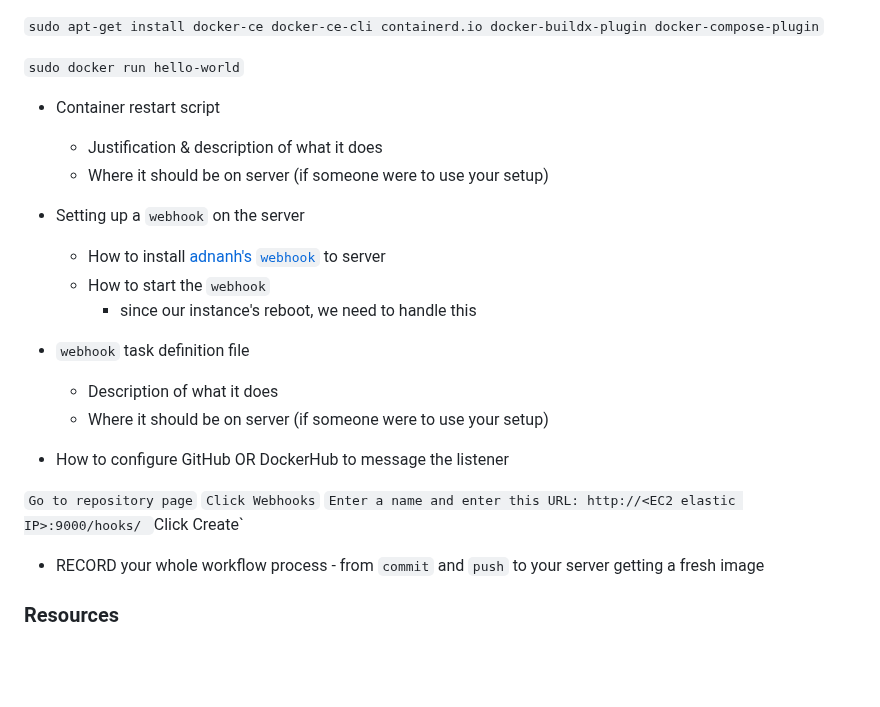
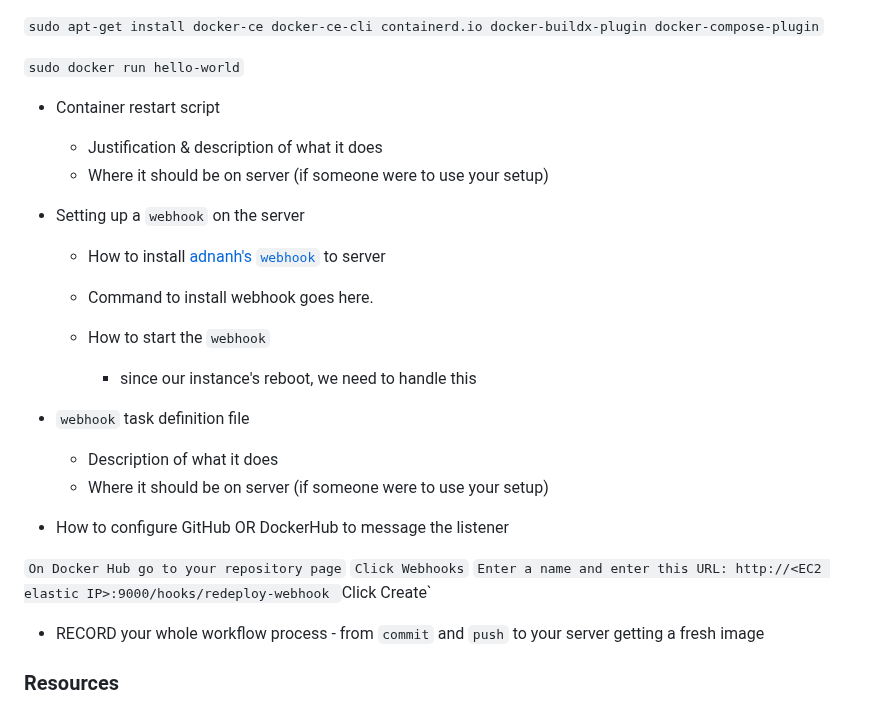
Before and after one commit to WSU-kduncan/3120-cicd-NolimitDougie, a Markdown page: Project5/README-CI.md, the part around one of its changes. Drawn GitHub-style; blank space fills up the shorter version.

```diff
--- a/Project5/README-CI.md
+++ b/Project5/README-CI.md
@@ -92,7 +64,6 @@ sudo tee /etc/apt/sources.list.d/docker.list > /dev/null`
 `sudo docker run hello-world`
 
 
-
 - Container restart script
   - Justification & description of what it does
   - Where it should be on server (if someone were to use your setup)
@@ -100,11 +71,15 @@ sudo tee /etc/apt/sources.list.d/docker.list > /dev/null`
 
 - Setting up a `webhook` on the server
   - How to install [adnanh's `webhook`](https://github.com/adnanh/webhook) to server
+  - Command to install webhook goes here.
+
+
   - How to start the `webhook`
     - since our instance's reboot, we need to handle this
 
 
 - `webhook` task definition file
+
   - Description of what it does
   - Where it should be on server (if someone were to use your setup)
 
@@ -112,14 +87,10 @@ sudo tee /etc/apt/sources.list.d/docker.list > /dev/null`
 
 - How to configure GitHub OR DockerHub to message the listener
 
-`Go to repository page`
+`On Docker Hub go to your repository page`
 `Click Webhooks`
-`Enter a name and enter this URL: http://<EC2 elastic IP>:9000/hooks/
+`Enter a name and enter this URL: http://<EC2 elastic IP>:9000/hooks/redeploy-webhook
 `Click Create`
-
-
-
-
 
 
 - RECORD your whole workflow process - from `commit` and `push` to your server getting a fresh image
```
Also changed, not shown: other parts of Project5/README-CI.md (+1 -29 lines).
